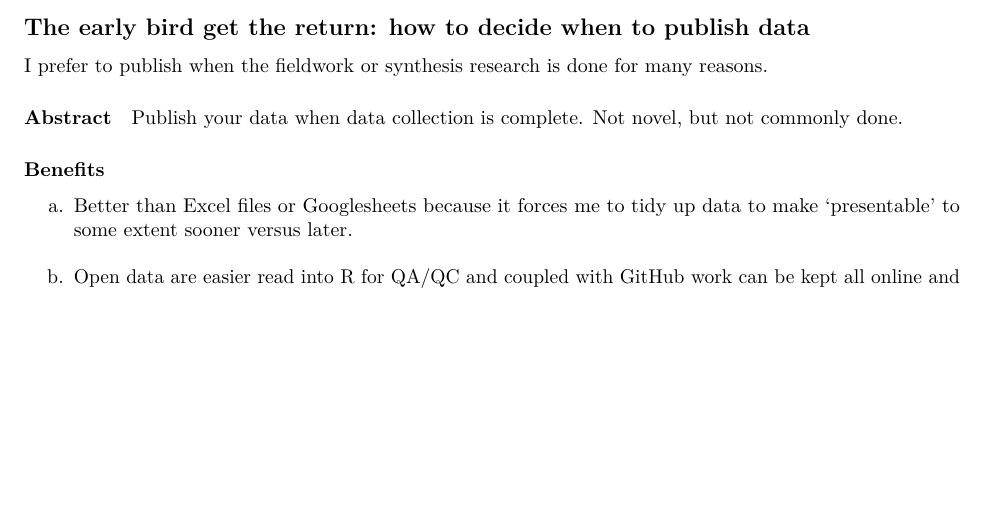
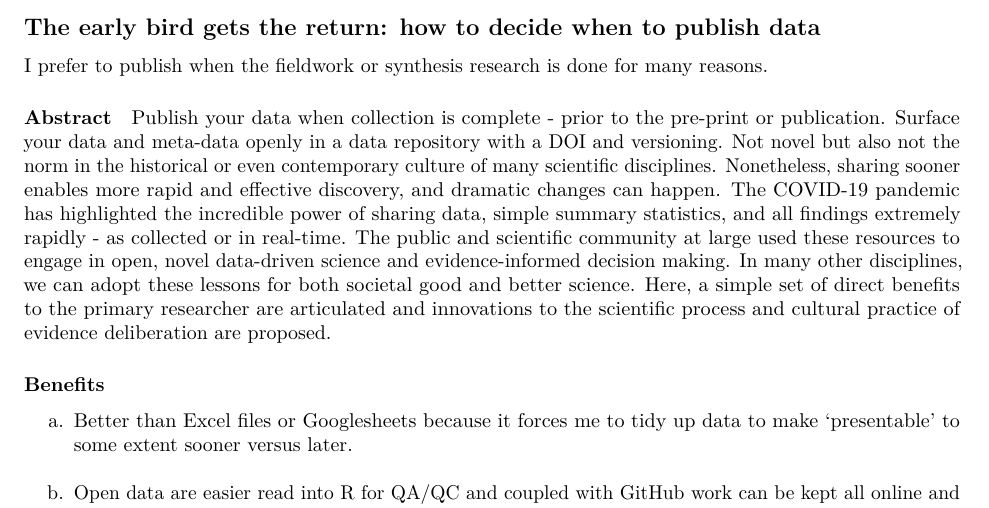
Before and after one commit to zenrabbit/Open_data_timer, an R Markdown document (note.Rmd): part of page 1 of 2, cut so that both start at the same text, the shorter picture padded with empty space. The pictures show the output file note.pdf that the author committed with the source.

Commit message:
general abstract but need ECE version

````diff
--- a/note.Rmd
+++ b/note.Rmd
@@ -9,13 +9,13 @@ output:
 knitr::opts_chunk$set(echo = FALSE, warning = FALSE, message = FALSE)
 ```
 
-## The early bird get the return: how to decide when to publish data
+## The early bird gets the return: how to decide when to publish data
 
 I prefer to publish when the fieldwork or synthesis research is done for many reasons.
 
 #### Abstract
 
-Publish your data when data collection is complete. Not novel, but not commonly done.
+Publish your data when collection is complete - prior to the pre-print or publication. Surface your data and meta-data openly in a data repository with a DOI and versioning. Not novel but also not the norm in the historical or even contemporary culture of many scientific disciplines. Nonetheless, sharing sooner enables more rapid and effective discovery, and dramatic changes can happen. The COVID-19 pandemic has highlighted the incredible power of sharing data, simple summary statistics, and all findings extremely rapidly - as collected or in real-time. The public and scientific community at large used these resources to engage in open, novel data-driven science and evidence-informed decision making. In many other disciplines, we can adopt these lessons for both societal good and better science. Here, a simple set of direct benefits to the primary researcher are articulated and innovations to the scientific process and cultural practice of evidence deliberation are proposed.
 
 #### Benefits
 a. Better than Excel files or Googlesheets because it forces me to tidy up data to make 'presentable' to some extent sooner versus later.
````
Also changed, not shown: note.pdf.
